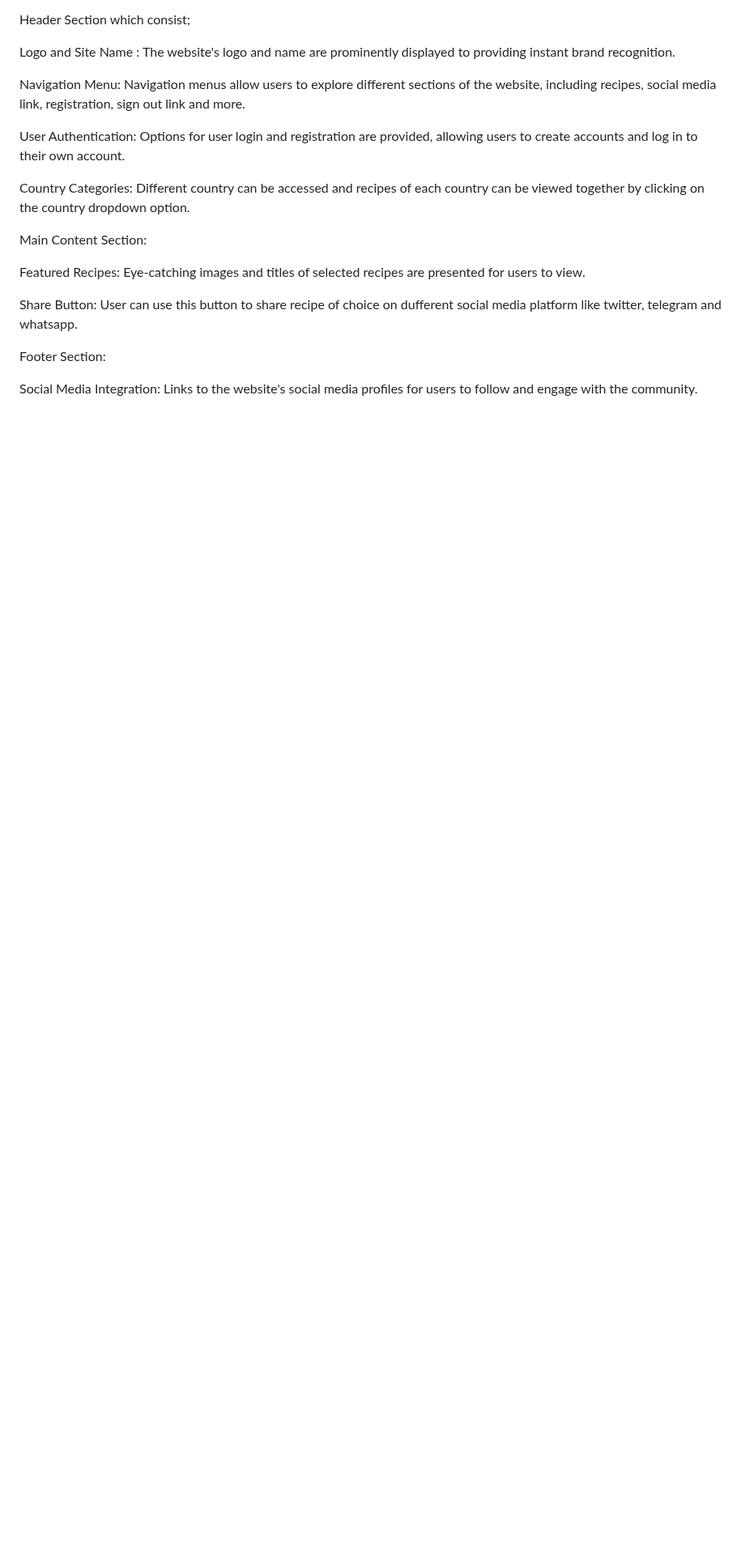
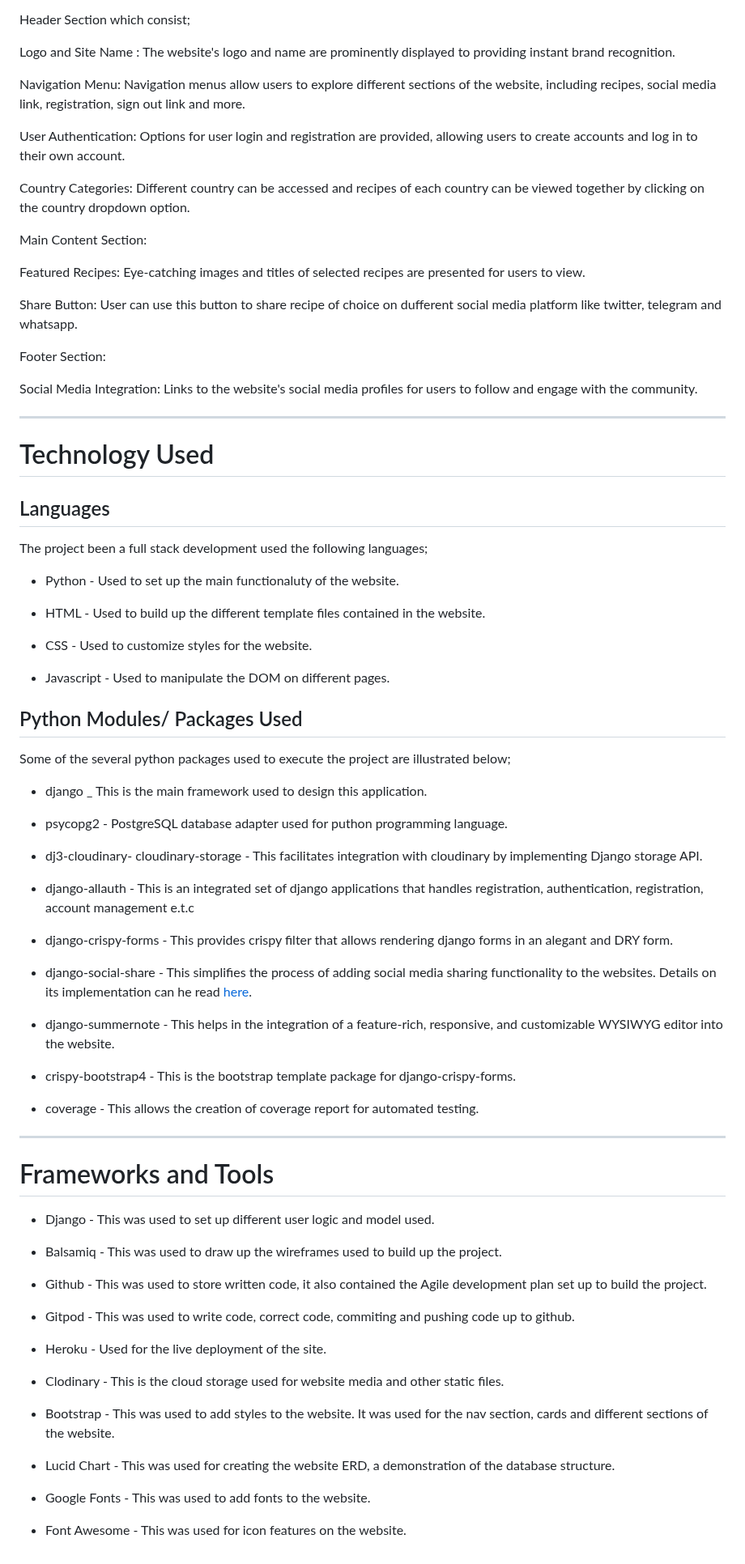
Before and after one commit to belovedpearl/AfricanRecipes-PP4, a Markdown page: README.md, the part around one of its changes. Shown at 81% size. Drawn GitHub-style; blank space fills up the shorter version.

Commit message:
Add documentation on technology used

```diff
--- a/README.md
+++ b/README.md
@@ -770,3 +770,66 @@ Share Button: User can use this button to share recipe of choice on dufferent so
 Footer Section:
 
 Social Media Integration: Links to the website's social media profiles for users to follow and engage with the community.
+
+---
+
+# Technology Used
+
+## Languages
+
+The project been a full stack development used the following languages;
+
+* Python - Used to set up the main functionaluty of the website.
+
+* HTML - Used to build up the different template files contained in the website.
+
+* CSS - Used to customize styles for the website.
+
+* Javascript - Used to manipulate the DOM on different pages.
+
+## Python Modules/ Packages Used
+
+Some of the several python packages used to execute the project are illustrated below;
+
+* django _ This is the main framework used to design this application.
+
+* psycopg2 - PostgreSQL database adapter used for puthon programming language.
+
+* dj3-cloudinary- cloudinary-storage - This facilitates integration with cloudinary by implementing Django storage API.
+
+* django-allauth - This is an integrated set of django applications that handles registration, authentication, registration, account management e.t.c
+
+* django-crispy-forms - This provides crispy filter that allows rendering django forms in an
+alegant and DRY form.
+
+* django-social-share - This simplifies the process of adding social media sharing functionality to the websites. Details on its implementation can he read [here](https://pypi.org/project/django-social-share/).
+
+* django-summernote - This helps in the integration of a feature-rich, responsive, and customizable WYSIWYG editor into the website.
+
+* crispy-bootstrap4 - This is the bootstrap template package for django-crispy-forms.
+
+* coverage - This allows the creation of coverage report for automated testing.
+
+---
+
+# Frameworks and Tools
+
+* Django - This was used to set up different user logic and model used.
+
+* Balsamiq - This was used to draw up the wireframes used to build up the project.
+
+* Github - This was used to store written code, it also contained the Agile development plan set up to build the project.
+
+* Gitpod - This was used to write code, correct code, commiting and pushing code up to github.
+
+* Heroku - Used for the live deployment of the site.
+
+* Clodinary - This is the cloud storage used for website media and other static files.
+
+* Bootstrap - This was used to add styles to the website. It was used for the nav section, cards and different sections of the website.
+
+* Lucid Chart - This was used for creating the website ERD, a demonstration of the database structure.
+
+* Google Fonts - This was used to add fonts to the website.
+
+* Font Awesome - This was used for icon features on the website.
```
Also changed, not shown: other parts of README.md (+4 -4 lines).
